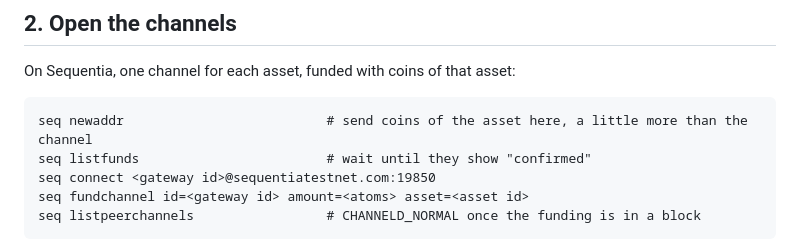
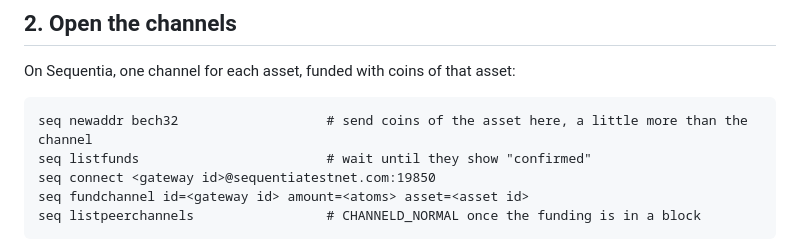
Before and after one commit to ConcatenaLabs/fulmen, a Markdown page: docs/operator-gateways-cli.md, the part around the change. GitHub-like rendering.

Commit message:
doc: fund a Sequentia node at a bech32 address
A SeqLN build whose newaddr gives a taproot address by default on Sequentia cannot spend that coin: hsmd fails signing it and the node goes down (seqln #113). Naming bech32 gives an address every build spends, the bundled one included.

````diff
--- a/docs/operator-gateways-cli.md
+++ b/docs/operator-gateways-cli.md
@@ -78,7 +78,7 @@ ark's gateway; it takes peers at `sequentiatestnet.com:19746`.
 On Sequentia, one channel for each asset, funded with coins of that asset:
 
 ```
-seq newaddr                          # send coins of the asset here, a little more than the channel
+seq newaddr bech32                   # send coins of the asset here, a little more than the channel
 seq listfunds                        # wait until they show "confirmed"
 seq connect <gateway id>@sequentiatestnet.com:19850
 seq fundchannel id=<gateway id> amount=<atoms> asset=<asset id>
````
